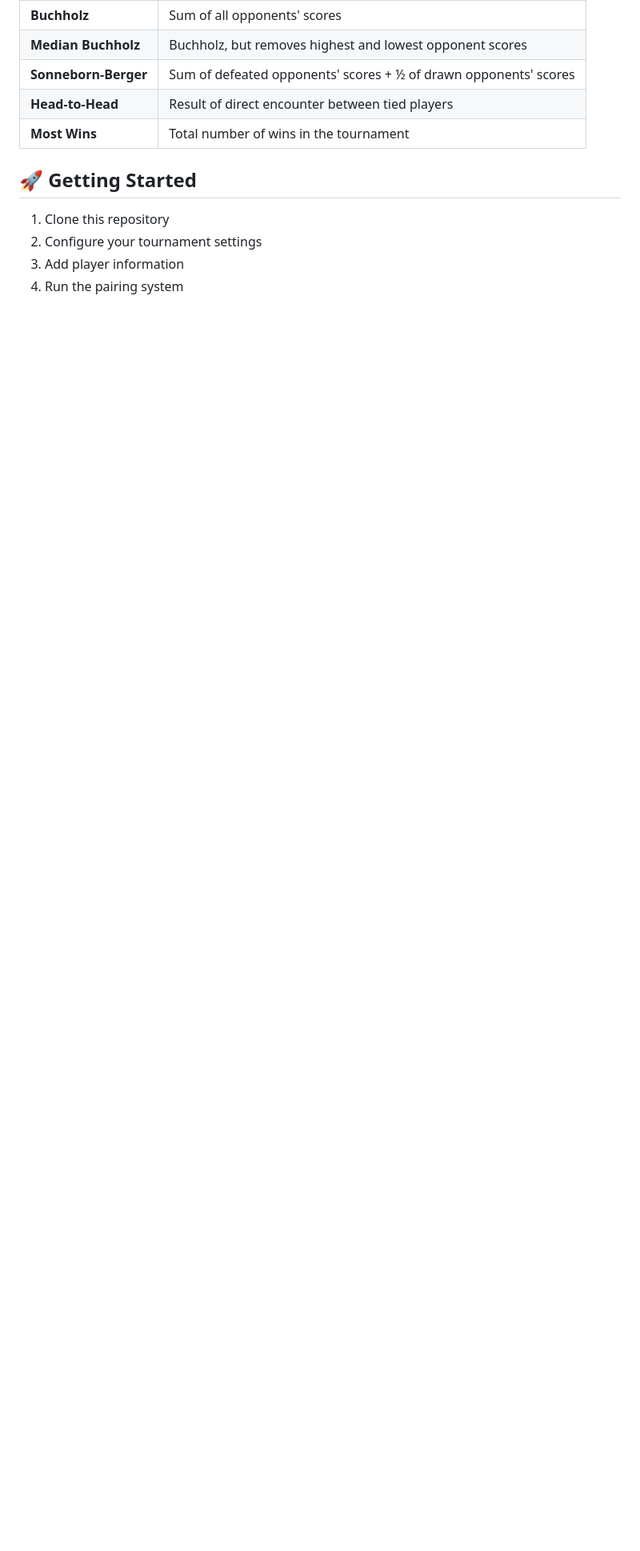
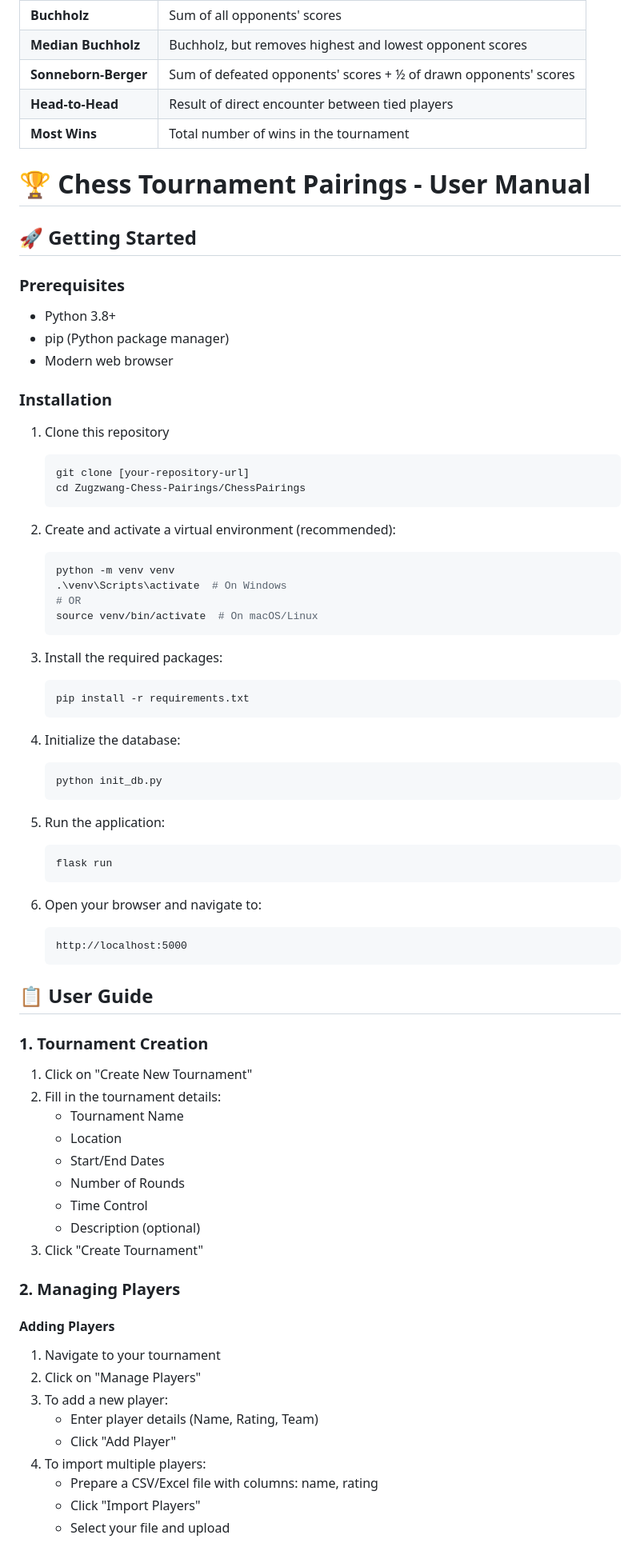
Before and after one commit to SarveshwarSenthilKumar/ChessPairings, a Markdown page: ENHANCED_README.md, the part around the change printed below. Shown: that part at 80% size. Rendered like a GitHub page; blank space fills up the shorter version.

Commit message:
Finished readme

````diff
--- a/ENHANCED_README.md
+++ b/ENHANCED_README.md
@@ -84,8 +84,72 @@ When players are tied on points, the following tiebreak systems are available:
 | **Head-to-Head** | Result of direct encounter between tied players |
 | **Most Wins** | Total number of wins in the tournament |
 
+# 🏆 Chess Tournament Pairings - User Manual
+
 ## 🚀 Getting Started
+
+### Prerequisites
+- Python 3.8+
+- pip (Python package manager)
+- Modern web browser
+
+### Installation
 1. Clone this repository
-2. Configure your tournament settings
-3. Add player information
-4. Run the pairing system
+   ```bash
+   git clone [your-repository-url]
+   cd Zugzwang-Chess-Pairings/ChessPairings
+   ```
+
+2. Create and activate a virtual environment (recommended):
+   ```bash
+   python -m venv venv
+   .\venv\Scripts\activate  # On Windows
+   # OR
+   source venv/bin/activate  # On macOS/Linux
+   ```
+
+3. Install the required packages:
+   ```bash
+   pip install -r requirements.txt
+   ```
+
+4. Initialize the database:
+   ```bash
+   python init_db.py
+   ```
+
+5. Run the application:
+   ```bash
+   flask run
+   ```
+
+6. Open your browser and navigate to:
+   ```
+   http://localhost:5000
+   ```
+
+## 📋 User Guide
+
+### 1. Tournament Creation
+1. Click on "Create New Tournament"
+2. Fill in the tournament details:
+   - Tournament Name
+   - Location
+   - Start/End Dates
+   - Number of Rounds
+   - Time Control
+   - Description (optional)
+3. Click "Create Tournament"
+
+### 2. Managing Players
+#### Adding Players
+1. Navigate to your tournament
+2. Click on "Manage Players"
+3. To add a new player:
+   - Enter player details (Name, Rating, Team)
+   - Click "Add Player"
+4. To import multiple players:
+   - Prepare a CSV/Excel file with columns: name, rating
+   - Click "Import Players"
+   - Select your file and upload
+
````
Also changed, not shown: other parts of ENHANCED_README.md (+61 -0 lines).
